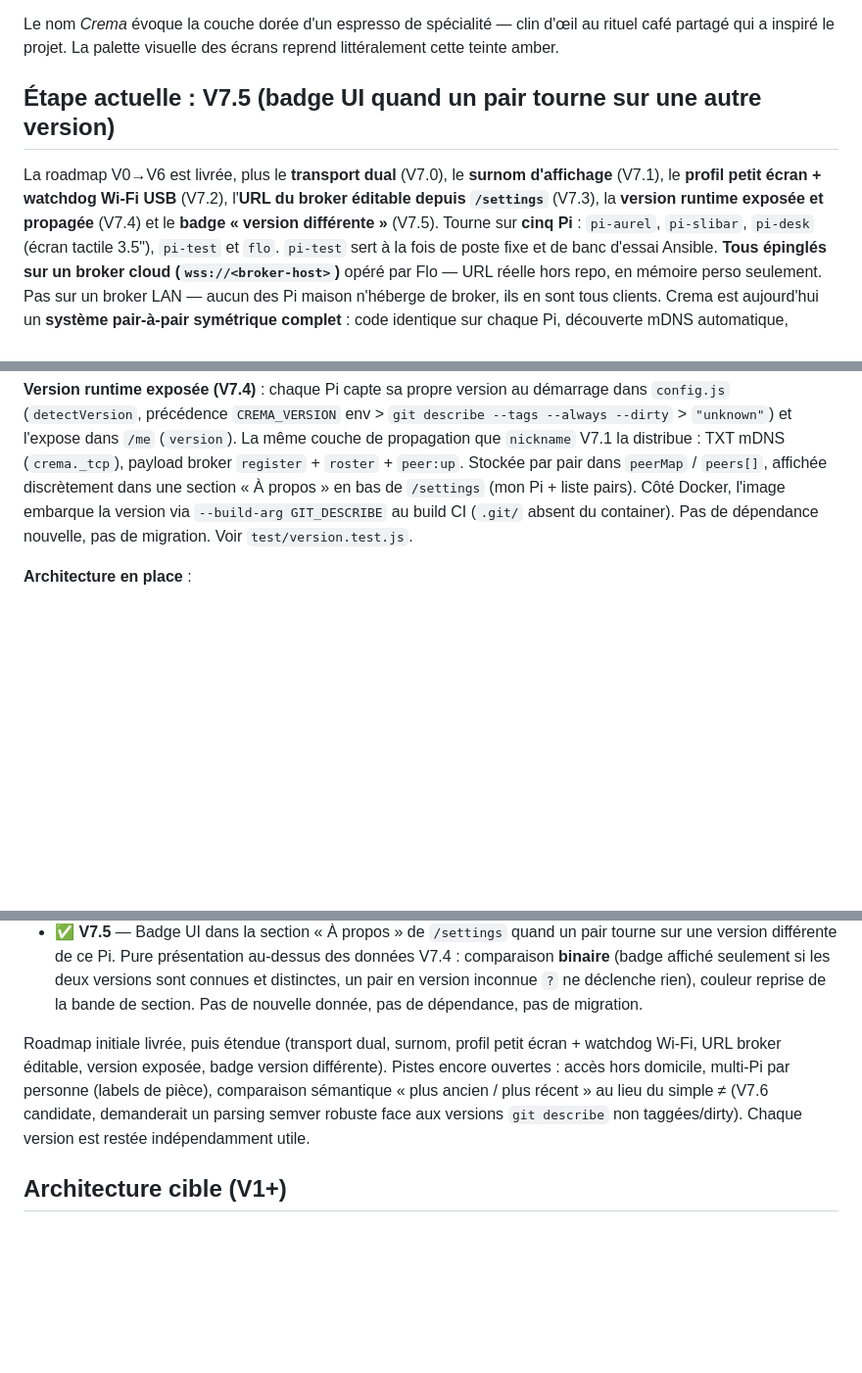
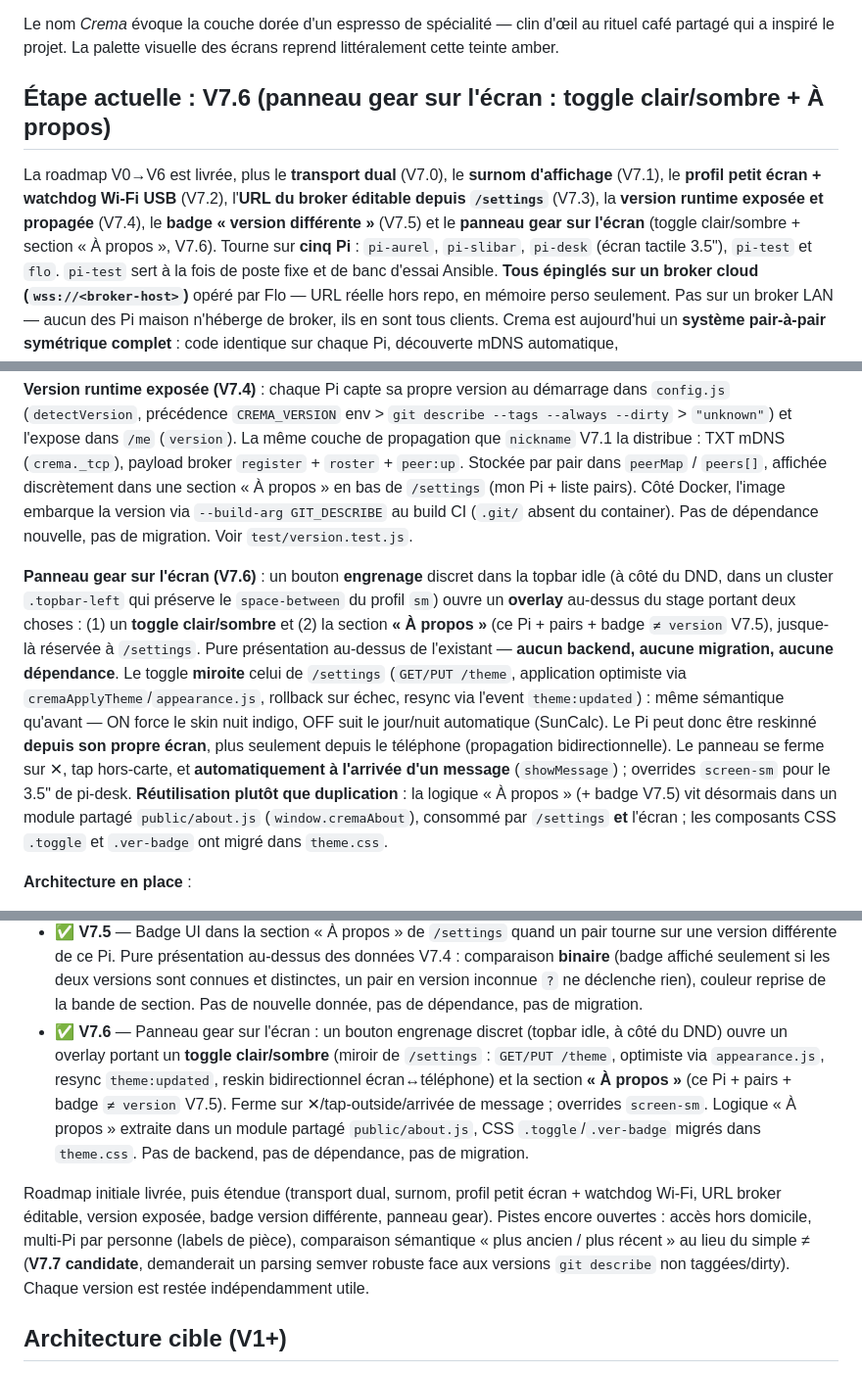
Before and after one commit to Aurel-Charles/crema, a Markdown page: CLAUDE.md, 3 parts joined by grey strips. Shown at 98% size. Drawn GitHub-style; blank space fills up the shorter version.

Commit message:
docs: record V7.6 (on-screen gear panel) in spec + roadmap
Update the spec to reflect the merged gear panel: new "Étape actuelle"
heading, a V7.6 description paragraph, about.js/appearance.js in the
files list, and a roadmap entry. Renumber the semantic version-compare
track to V7.7 candidate (V7.6 now taken).

Co-Authored-By: Claude Opus 4.8 (1M context) <noreply@anthropic.com>

```diff
--- a/CLAUDE.md
+++ b/CLAUDE.md
@@ -4,13 +4,14 @@ Système de messagerie local entre Raspberry Pi (cinq aujourd'hui : `pi-aurel`,
 
 Le nom *Crema* évoque la couche dorée d'un espresso de spécialité — clin d'œil au rituel café partagé qui a inspiré le projet. La palette visuelle des écrans reprend littéralement cette teinte amber.
 
-## Étape actuelle : V7.5 (badge UI quand un pair tourne sur une autre version)
+## Étape actuelle : V7.6 (panneau gear sur l'écran : toggle clair/sombre + À propos)
 
 La roadmap V0→V6 est livrée, plus le **transport dual** (V7.0), le **surnom
 d'affichage** (V7.1), le **profil petit écran + watchdog Wi-Fi USB** (V7.2),
 l'**URL du broker éditable depuis `/settings`** (V7.3), la **version
-runtime exposée et propagée** (V7.4) et le **badge « version différente »**
-(V7.5).
+runtime exposée et propagée** (V7.4), le **badge « version différente »**
+(V7.5) et le **panneau gear sur l'écran** (toggle clair/sombre + section
+« À propos », V7.6).
 Tourne sur **cinq Pi** : `pi-aurel`, `pi-slibar`, `pi-desk` (écran tactile
 3.5"), `pi-test` et `flo`. `pi-test` sert à la fois de poste fixe et de banc
 d'essai Ansible. **Tous épinglés sur un broker cloud
@@ -50,6 +51,25 @@ Côté Docker, l'image embarque la version via `--build-arg GIT_DESCRIBE` au
 build CI (`.git/` absent du container). Pas de dépendance nouvelle, pas de
 migration. Voir `test/version.test.js`.
 
+**Panneau gear sur l'écran (V7.6)** : un bouton **engrenage** discret dans la
+topbar idle (à côté du DND, dans un cluster `.topbar-left` qui préserve le
+`space-between` du profil `sm`) ouvre un **overlay** au-dessus du stage portant
+deux choses : (1) un **toggle clair/sombre** et (2) la section **« À propos »**
+(ce Pi + pairs + badge `≠ version` V7.5), jusque-là réservée à `/settings`.
+Pure présentation au-dessus de l'existant — **aucun backend, aucune migration,
+aucune dépendance**. Le toggle **miroite** celui de `/settings` (`GET/PUT
+/theme`, application optimiste via `cremaApplyTheme`/`appearance.js`, rollback
+sur échec, resync via l'event `theme:updated`) : même sémantique qu'avant — ON
+force le skin nuit indigo, OFF suit le jour/nuit automatique (SunCalc). Le Pi
+peut donc être reskinné **depuis son propre écran**, plus seulement depuis le
+téléphone (propagation bidirectionnelle). Le panneau se ferme sur ✕, tap
+hors-carte, et **automatiquement à l'arrivée d'un message** (`showMessage`) ;
+overrides `screen-sm` pour le 3.5" de pi-desk. **Réutilisation plutôt que
+duplication** : la logique « À propos » (+ badge V7.5) vit désormais dans un
+module partagé `public/about.js` (`window.cremaAbout`), consommé par `/settings`
+**et** l'écran ; les composants CSS `.toggle` et `.ver-badge` ont migré dans
+`theme.css`.
+
 **Architecture en place** :
 - **Découverte** : `peers.js` — chaque Pi s'annonce et browse le service mDNS
   `crema`, maintient une `peerMap`. Health-check `/me` toutes les 10s (drop
@@ -188,14 +208,15 @@ Pour détecter un reboot Pi pendant un run : `journalctl --list-boots` + `last -
 - ✅ **V7.3** — URL du broker éditable depuis `/settings` (override persisté `data/transport.json` > env > mDNS), re-pointage à chaud sans restart ni sudo
 - ✅ **V7.4** — Version runtime exposée dans `/me` et propagée aux pairs (TXT mDNS + broker `register`/`roster`/`peer:up`), affichée dans `/settings` (section « À propos », mon Pi + pairs). Docker reçoit la version via `--build-arg GIT_DESCRIBE` au build CI.
 - ✅ **V7.5** — Badge UI dans la section « À propos » de `/settings` quand un pair tourne sur une version différente de ce Pi. Pure présentation au-dessus des données V7.4 : comparaison **binaire** (badge affiché seulement si les deux versions sont connues et distinctes, un pair en version inconnue `?` ne déclenche rien), couleur reprise de la bande de section. Pas de nouvelle donnée, pas de dépendance, pas de migration.
+- ✅ **V7.6** — Panneau gear sur l'écran : un bouton engrenage discret (topbar idle, à côté du DND) ouvre un overlay portant un **toggle clair/sombre** (miroir de `/settings` : `GET/PUT /theme`, optimiste via `appearance.js`, resync `theme:updated`, reskin bidirectionnel écran↔téléphone) et la section **« À propos »** (ce Pi + pairs + badge `≠ version` V7.5). Ferme sur ✕/tap-outside/arrivée de message ; overrides `screen-sm`. Logique « À propos » extraite dans un module partagé `public/about.js`, CSS `.toggle`/`.ver-badge` migrés dans `theme.css`. Pas de backend, pas de dépendance, pas de migration.
 
 Roadmap initiale livrée, puis étendue (transport dual, surnom, profil petit
 écran + watchdog Wi-Fi, URL broker éditable, version exposée, badge version
-différente). Pistes encore ouvertes : accès hors domicile, multi-Pi par
-personne (labels de pièce), comparaison sémantique « plus ancien / plus
-récent » au lieu du simple ≠ (V7.6 candidate, demanderait un parsing semver
-robuste face aux versions `git describe` non taggées/dirty). Chaque version
-est restée indépendamment utile.
+différente, panneau gear). Pistes encore ouvertes : accès hors domicile,
+multi-Pi par personne (labels de pièce), comparaison sémantique « plus ancien /
+plus récent » au lieu du simple ≠ (**V7.7 candidate**, demanderait un parsing
+semver robuste face aux versions `git describe` non taggées/dirty). Chaque
+version est restée indépendamment utile.
 
 ## Architecture cible (V1+)
 
```
Also changed, not shown: other parts of CLAUDE.md (+1 -1 lines).
